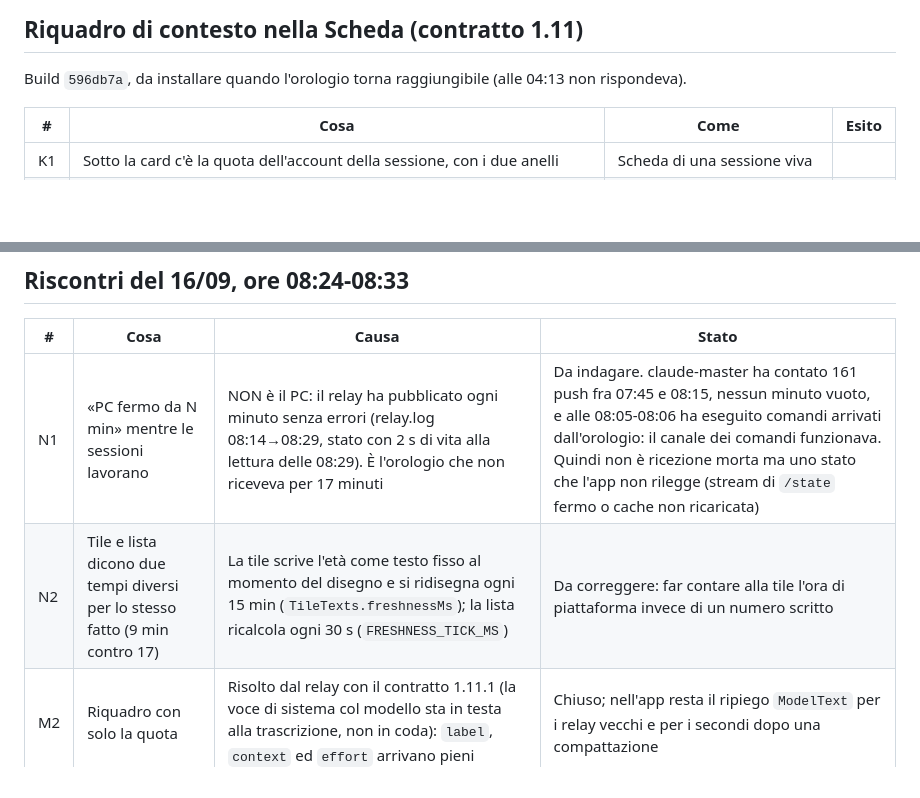
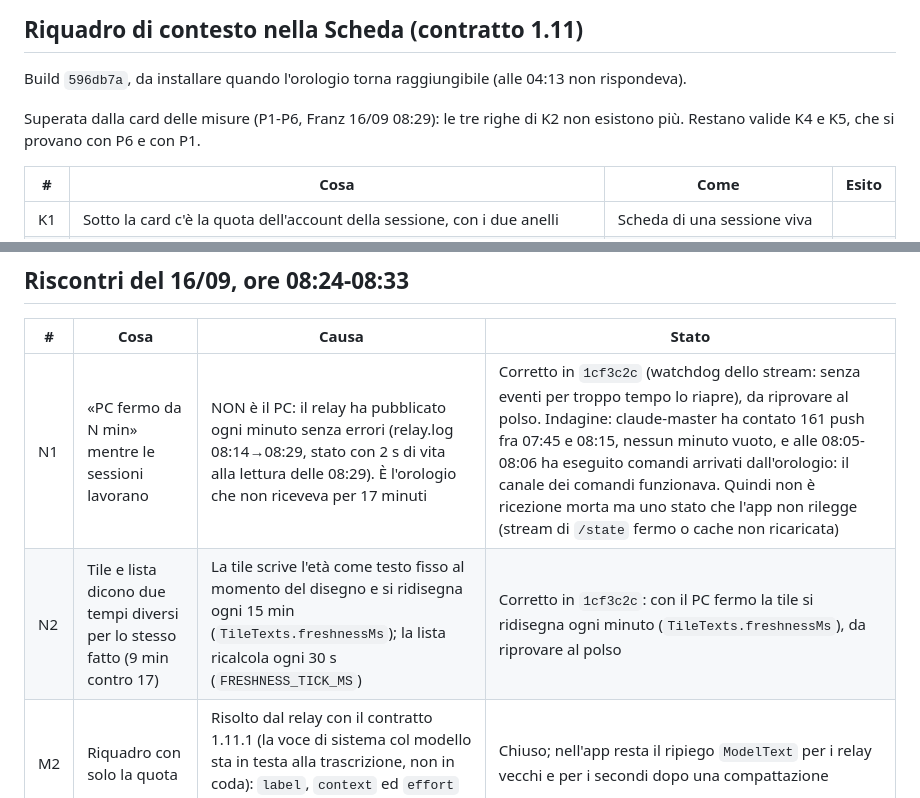
Before and after one commit to frsorrentino/claude-master-watch, a Markdown page: docs/verifiche/fase-5-lettura.md, 2 parts joined by grey strips. GitHub-like rendering; blank space fills up the shorter version.

Commit message:
docs: phase-5 checklist says N1 and N2 are fixed in 1cf3c2c and that the meters card supersedes K1-K3

```diff
--- a/docs/verifiche/fase-5-lettura.md
+++ b/docs/verifiche/fase-5-lettura.md
@@ -84,6 +84,8 @@ Build `44381b5`, installata il 16/09 alle 03:27:00.
 
 Build `596db7a`, da installare quando l'orologio torna raggiungibile (alle 04:13 non rispondeva).
 
+Superata dalla card delle misure (P1-P6, Franz 16/09 08:29): le tre righe di K2 non esistono più. Restano valide K4 e K5, che si provano con P6 e con P1.
+
 | # | Cosa | Come | Esito |
 |---|------|------|-------|
 | K1 | Sotto la card c'è la quota dell'account della sessione, con i due anelli | Scheda di una sessione viva | |
@@ -103,8 +105,8 @@ Build `596db7a`, da installare quando l'orologio torna raggiungibile (alle 04:13
 
 | # | Cosa | Causa | Stato |
 |---|------|-------|-------|
-| N1 | «PC fermo da N min» mentre le sessioni lavorano | NON è il PC: il relay ha pubblicato ogni minuto senza errori (relay.log 08:14→08:29, stato con 2 s di vita alla lettura delle 08:29). È l'orologio che non riceveva per 17 minuti | Da indagare. claude-master ha contato 161 push fra 07:45 e 08:15, nessun minuto vuoto, e alle 08:05-08:06 ha eseguito comandi arrivati dall'orologio: il canale dei comandi funzionava. Quindi non è ricezione morta ma uno stato che l'app non rilegge (stream di `/state` fermo o cache non ricaricata) |
-| N2 | Tile e lista dicono due tempi diversi per lo stesso fatto (9 min contro 17) | La tile scrive l'età come testo fisso al momento del disegno e si ridisegna ogni 15 min (`TileTexts.freshnessMs`); la lista ricalcola ogni 30 s (`FRESHNESS_TICK_MS`) | Da correggere: far contare alla tile l'ora di piattaforma invece di un numero scritto |
+| N1 | «PC fermo da N min» mentre le sessioni lavorano | NON è il PC: il relay ha pubblicato ogni minuto senza errori (relay.log 08:14→08:29, stato con 2 s di vita alla lettura delle 08:29). È l'orologio che non riceveva per 17 minuti | Corretto in `1cf3c2c` (watchdog dello stream: senza eventi per troppo tempo lo riapre), da riprovare al polso. Indagine: claude-master ha contato 161 push fra 07:45 e 08:15, nessun minuto vuoto, e alle 08:05-08:06 ha eseguito comandi arrivati dall'orologio: il canale dei comandi funzionava. Quindi non è ricezione morta ma uno stato che l'app non rilegge (stream di `/state` fermo o cache non ricaricata) |
+| N2 | Tile e lista dicono due tempi diversi per lo stesso fatto (9 min contro 17) | La tile scrive l'età come testo fisso al momento del disegno e si ridisegna ogni 15 min (`TileTexts.freshnessMs`); la lista ricalcola ogni 30 s (`FRESHNESS_TICK_MS`) | Corretto in `1cf3c2c`: con il PC fermo la tile si ridisegna ogni minuto (`TileTexts.freshnessMs`), da riprovare al polso |
 | M2 | Riquadro con solo la quota | Risolto dal relay con il contratto 1.11.1 (la voce di sistema col modello sta in testa alla trascrizione, non in coda): `label`, `context` ed `effort` arrivano pieni | Chiuso; nell'app resta il ripiego `ModelText` per i relay vecchi e per i secondi dopo una compattazione |
 
 ## Card delle misure della sessione (Franz, 16/09 08:29)
```
